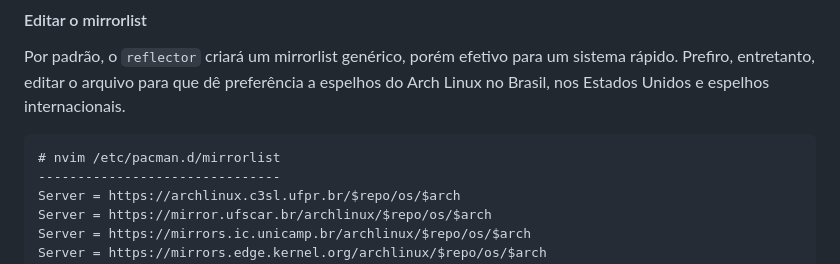
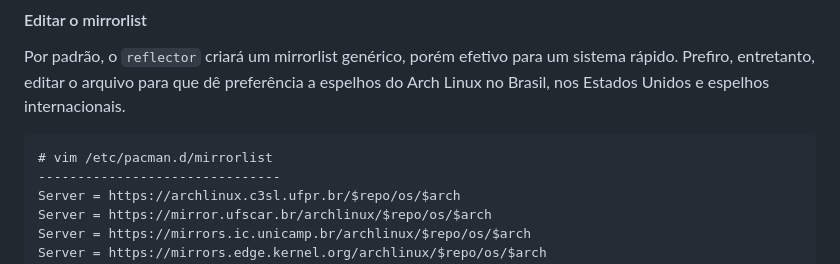
Before and after one commit to henriquepicanco/henriquepicanco.github.io, a Markdown page: especiais/guia-de-instalacao-arch-linux/README.md, the part around the change. Rendered like a GitHub page.

````diff
--- a/especiais/guia-de-instalacao-arch-linux/README.md
+++ b/especiais/guia-de-instalacao-arch-linux/README.md
@@ -190,7 +190,7 @@ Include = /etc/pacman.d/mirrorlist
 Por padrão, o `reflector` criará um mirrorlist genérico, porém efetivo para um sistema rápido. Prefiro, entretanto, editar o arquivo para que dê preferência a espelhos do Arch Linux no Brasil, nos Estados Unidos e espelhos internacionais.
 
 ```text
-# nvim /etc/pacman.d/mirrorlist
+# vim /etc/pacman.d/mirrorlist
 -------------------------------
 Server = https://archlinux.c3sl.ufpr.br/$repo/os/$arch
 Server = https://mirror.ufscar.br/archlinux/$repo/os/$arch
````
